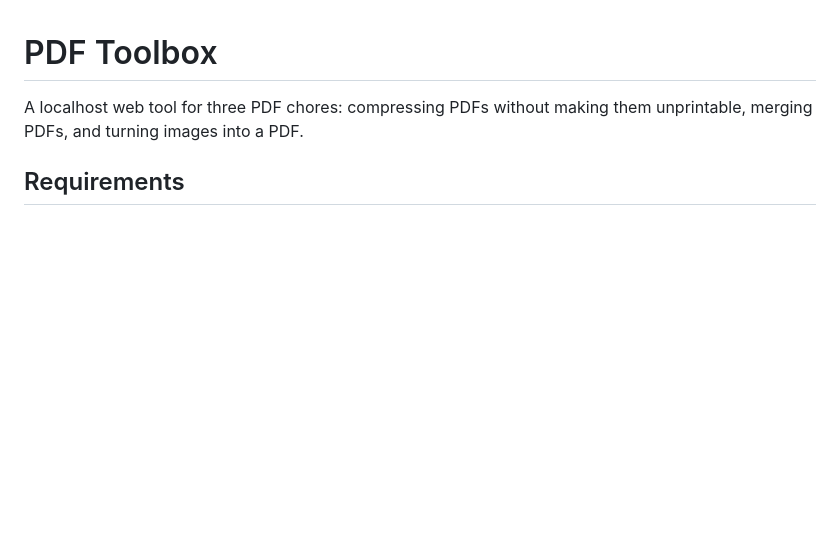
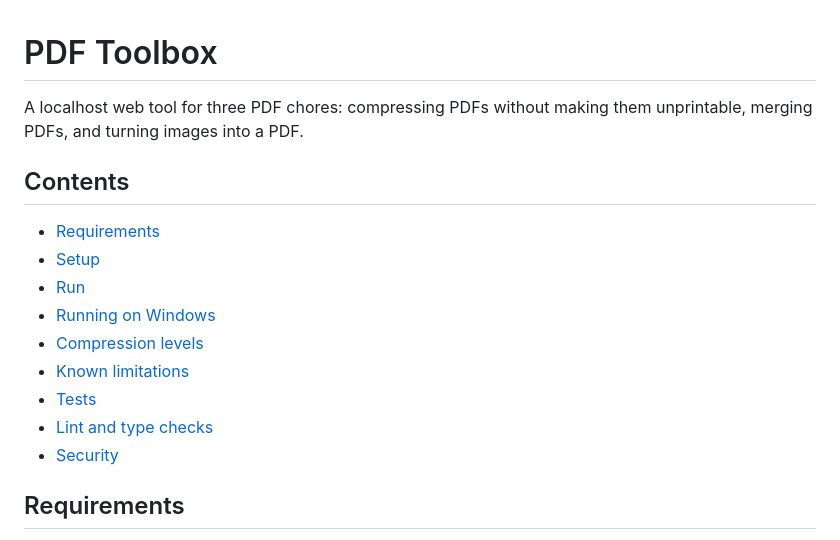
Before and after one commit to Walkish/pdfToolBox, a Markdown page: README.md, the part around the change. Drawn GitHub-style; blank space fills up the shorter version.

Commit message:
Add a table of contents to the README
Top-level sections only. The Windows section's subsections are numbered steps
meant to be followed in order, so listing them would double the length of the
TOC without adding a destination anyone jumps to directly.

Anchors verified against GitHub's heading-slug rules: no duplicate slugs, no
broken in-page links, and every h2 appears exactly once.

Co-Authored-By: Claude Opus 5 (1M context) <noreply@anthropic.com>

```diff
--- a/README.md
+++ b/README.md
@@ -2,6 +2,18 @@
 
 A localhost web tool for three PDF chores: compressing PDFs without making them
 unprintable, merging PDFs, and turning images into a PDF.
+
+## Contents
+
+- [Requirements](#requirements)
+- [Setup](#setup)
+- [Run](#run)
+- [Running on Windows](#running-on-windows)
+- [Compression levels](#compression-levels)
+- [Known limitations](#known-limitations)
+- [Tests](#tests)
+- [Lint and type checks](#lint-and-type-checks)
+- [Security](#security)
 
 ## Requirements
 
```
